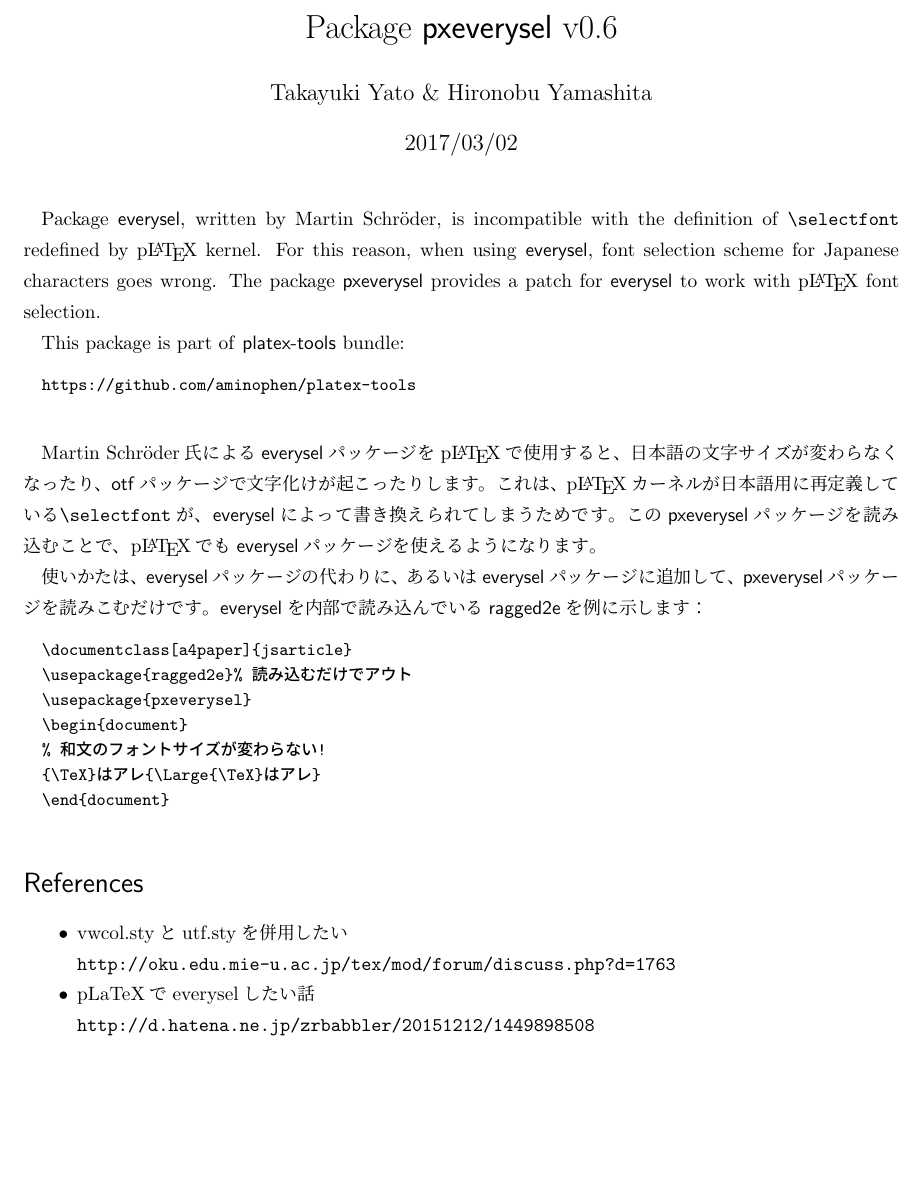
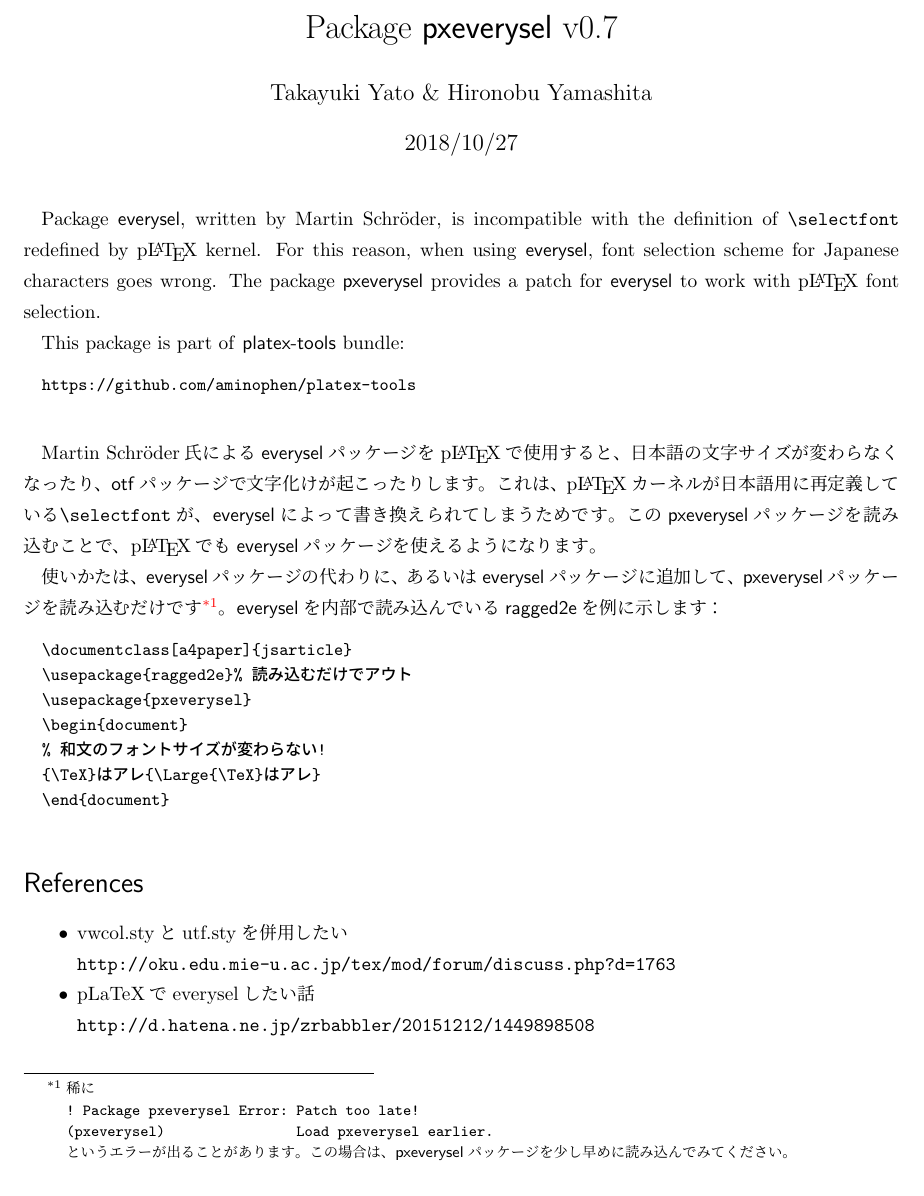
Before and after one commit to aminophen/platex-tools, a LaTeX document (pxeverysel.tex, which reads pxeverysel.sty): part of the page, cut so that both start at the same text, the shorter picture padded with empty space. Compiled offline with pLaTeX and dvipdfmx.

Commit message:
pxeverysel.sty: throw an error for too late

```diff
--- a/pxeverysel.sty
+++ b/pxeverysel.sty
@@ -12,10 +12,23 @@
 %% package declaration
 \NeedsTeXFormat{LaTeX2e}
 \ProvidesPackage{pxeverysel}
-    [2017/03/02 v0.6 Patch to everysel for (u)pLaTeX]
+    [2018/10/27 v0.7 Patch to everysel for (u)pLaTeX]
 
 %% previous code for ctex support has been removed in v0.5,
 %% as ctex has depended on pxeverysel since 2016/12/27 v2.4.7
+
+%% in case it's too late ...
+%  e.g. sidecap.sty contains \AtBeginDocument{everysel}.
+%  In this case, everysel.sty's
+%  \AtBeginDocument{\@EverySelectfont@Init}
+%  will be immediately executed without delay.
+\@ifpackageloaded{everysel}{%
+  % everysel.sty removes \@EverySelectfont@Init once it is used
+  \ifx\@EverySelectfont@Init\undefined
+    \PackageError{pxeverysel}{%
+      Patch too late!\MessageBreak
+      Load pxeverysel earlier}\@ehc
+}{}
 
 %% preparations
 \def\pxys@pkgname{pxeverysel}
--- a/pxeverysel.tex
+++ b/pxeverysel.tex
@@ -32,13 +32,18 @@ Martin Schr\"oder氏による\textsf{everysel}パッケージをp\LaTeX で
 使用すると、日本語の文字サイズが変わらなくなったり、
 \textsf{otf}パッケージで文字化けが起こったりします。
 これは、\pLaTeX カーネルが日本語用に再定義している\verb+\selectfont+が、
-\textsf{everysel}によって書き換えられてしまうためです。この\textsf{pxeverysel}パッケージを読み込むことで、p\LaTeX でも
+\textsf{everysel}によって書き換えられてしまうためです。
+この\textsf{pxeverysel}パッケージを読み込むことで、p\LaTeX でも
 \textsf{everysel}パッケージを使えるようになります。
 
 使いかたは、\textsf{everysel}パッケージの代わりに、あるいは
 \textsf{everysel}パッケージに追加して、\textsf{pxeverysel}パッケージを
-読みこむだけです。\textsf{everysel}を内部で読み込んでいる
-\textsf{ragged2e}を例に示します：
+読み込むだけです\footnote{稀に\\\texttt{%
+!\ Package pxeverysel Error:\ Patch too late!\\
+(pxeverysel)\ \ \ \ \ \ \ \ \ \ \ \ \ \ \ \ Load pxeverysel earlier.%
+}\\というエラーが出ることがあります。この場合は、
+\textsf{pxeverysel}パッケージを少し早めに読み込んでみてください。}。
+\textsf{everysel}を内部で読み込んでいる\textsf{ragged2e}を例に示します：
 \begin{verbatim}
   \documentclass[a4paper]{jsarticle}
   \usepackage{ragged2e}% 読み込むだけでアウト
```
